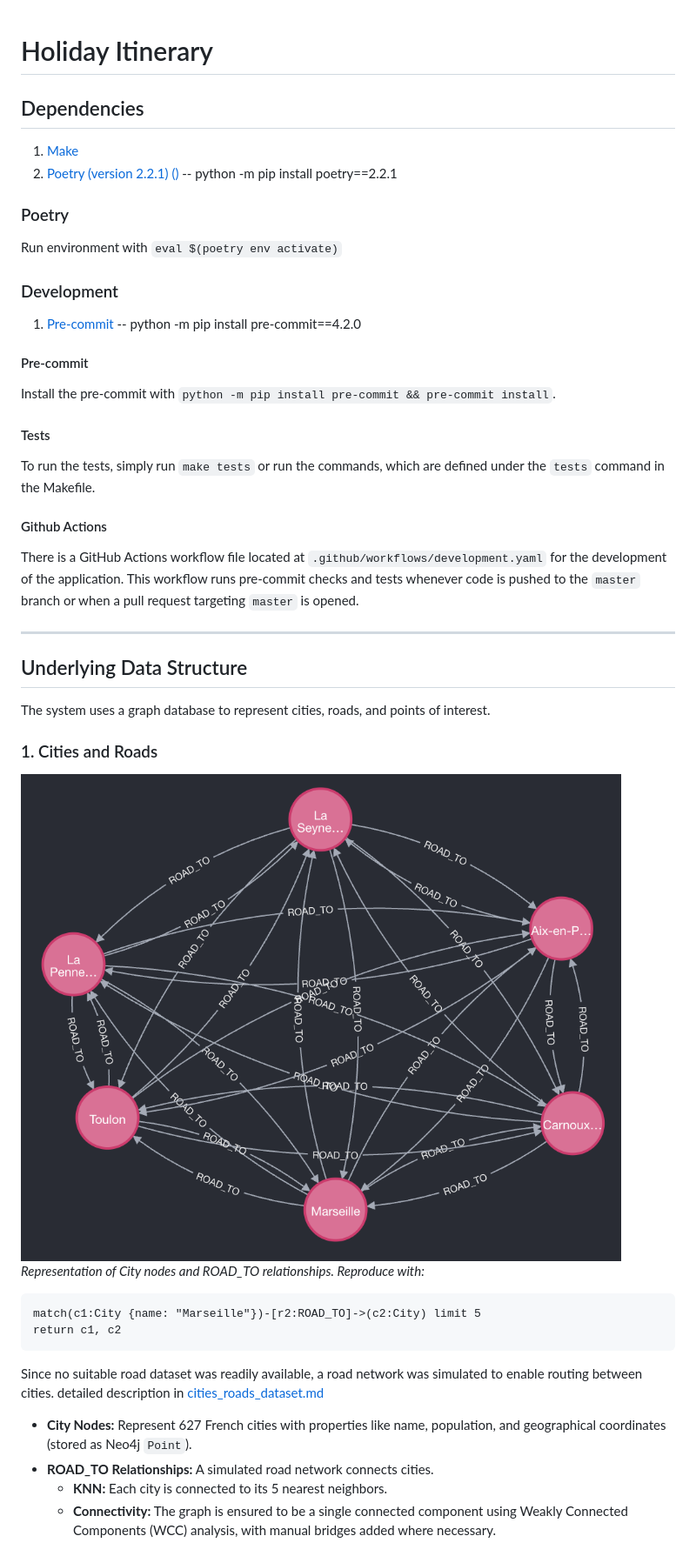
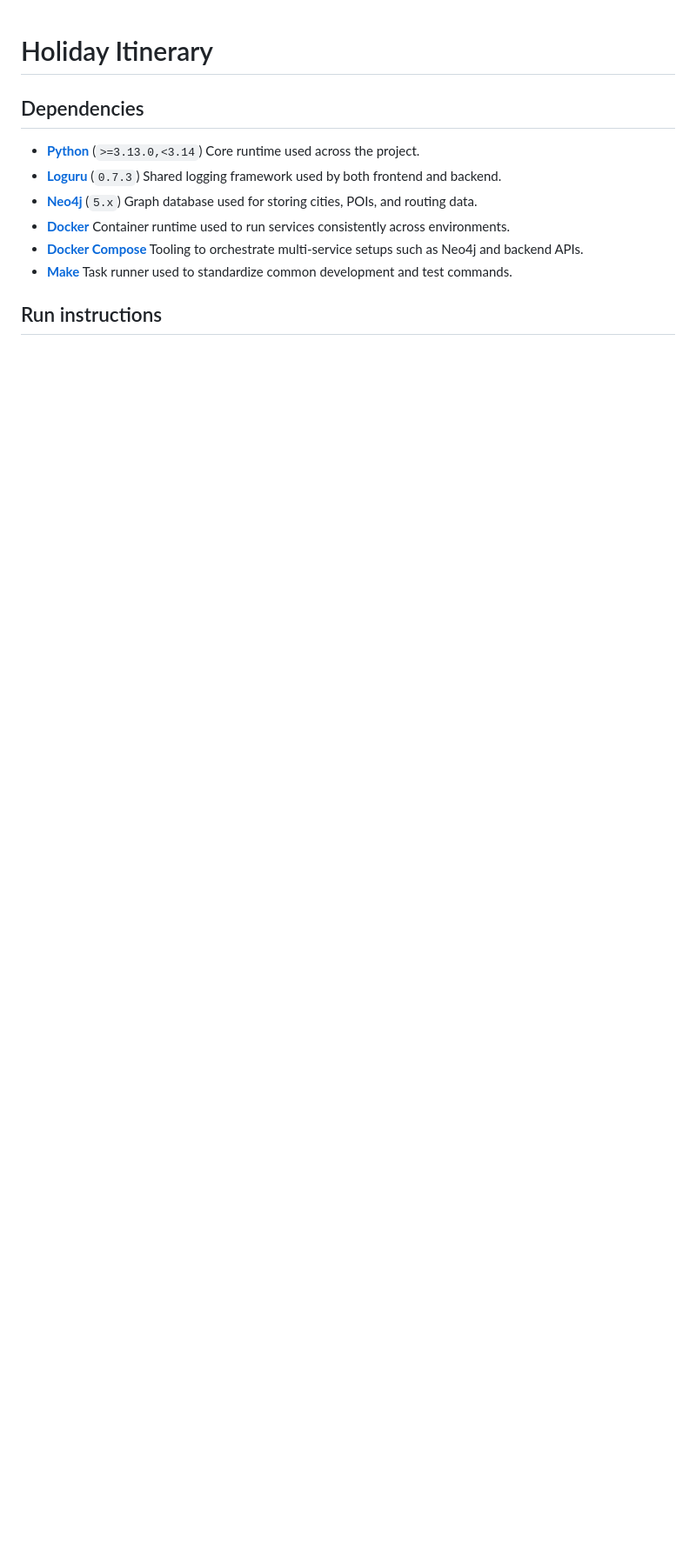
Before and after one commit to DataScientest-Studio/oct25_bde_holiday_itinerary, a Markdown page: README.md, the part around one of its changes. Shown at 87% size. Drawn GitHub-style; blank space fills up the shorter version.

Commit message:
Moved data structure part to data-structure

````diff
--- a/README.md
+++ b/README.md
@@ -2,55 +2,18 @@
 
 ## Dependencies
 
-1. [Make](https://www.gnu.org/software/make/)
-2. [Poetry (version 2.2.1) ()](https://python-poetry.org/) -- python -m pip
-   install poetry==2.2.1
+- **[Python](https://www.python.org/)** (`>=3.13.0,<3.14`)
+  Core runtime used across the project.
+- **[Loguru](https://loguru.readthedocs.io/)** (`0.7.3`)
+  Shared logging framework used by both frontend and backend.
+- **[Neo4j](https://neo4j.com/)** (`5.x`)
+  Graph database used for storing cities, POIs, and routing data.
+- **[Docker](https://www.docker.com/)**
+  Container runtime used to run services consistently across environments.
+- **[Docker Compose](https://docs.docker.com/compose/)**
+  Tooling to orchestrate multi-service setups such as Neo4j and backend APIs.
+- **[Make](https://www.gnu.org/software/make/)**
+  Task runner used to standardize common development and test commands.
 
-### Poetry
+## Run instructions
 
-Run environment with `eval $(poetry env activate)`
-
-### Development
-
-1. [Pre-commit](https://pre-commit.com/) -- python -m pip install pre-commit==4.2.0
-
-#### Pre-commit
-
-Install the pre-commit with `python -m pip install pre-commit && pre-commit install`.
-
-#### Tests
-
-To run the tests, simply run `make tests` or run the commands, which are
-defined under the `tests` command in the Makefile.
-
-#### Github Actions
-
-There is a GitHub Actions workflow file located at
-`.github/workflows/development.yaml` for the development of the application.
-This workflow runs pre-commit checks and tests whenever code is pushed to
-the `master` branch or when a pull request targeting `master` is opened.
-
-______________________________________________________________________
-
-## Underlying Data Structure
-
-The system uses a graph database to represent cities, roads, and points of interest.
-
-### 1. Cities and Roads
-
-![Cities](img/city_road_to.png)
-*Representation of City nodes and ROAD_TO relationships. Reproduce with:*
-
-```
-match(c1:City {name: "Marseille"})-[r2:ROAD_TO]->(c2:City) limit 5
-return c1, c2
-```
-
-Since no suitable road dataset was readily available, a road network was simulated to enable routing between cities.
-detailed description in [cities_roads_dataset.md](cities_roads_dataset.md)
-
-- **City Nodes:** Represent 627 French cities with properties like name, population, and geographical coordinates (stored as Neo4j `Point`).
-- **ROAD_TO Relationships:** A simulated road network connects cities.
-  - **KNN:** Each city is connected to its 5 nearest neighbors.
-  - **Connectivity:** The graph is ensured to be a single connected component using Weakly Connected Components (WCC) analysis, with manual bridges added where necessary.
-
````
Also changed, not shown: other parts of README.md (+1 -22 lines), docs/data-structure.md (+4 -2 lines).
